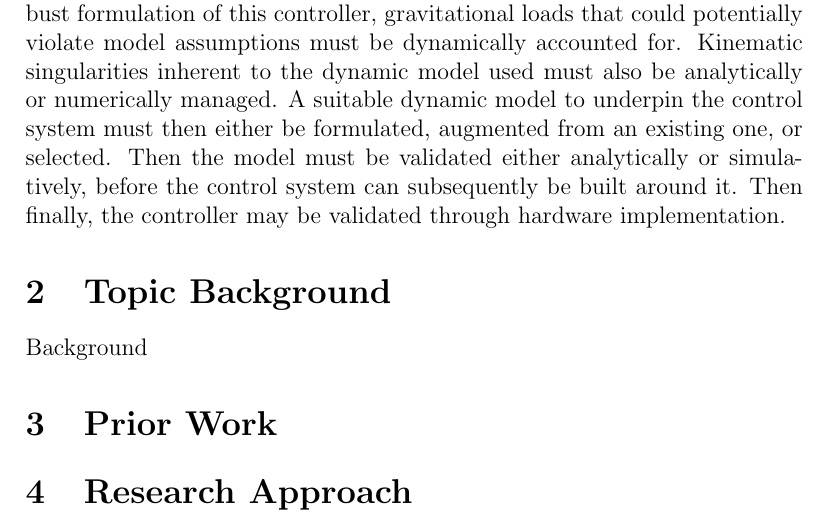
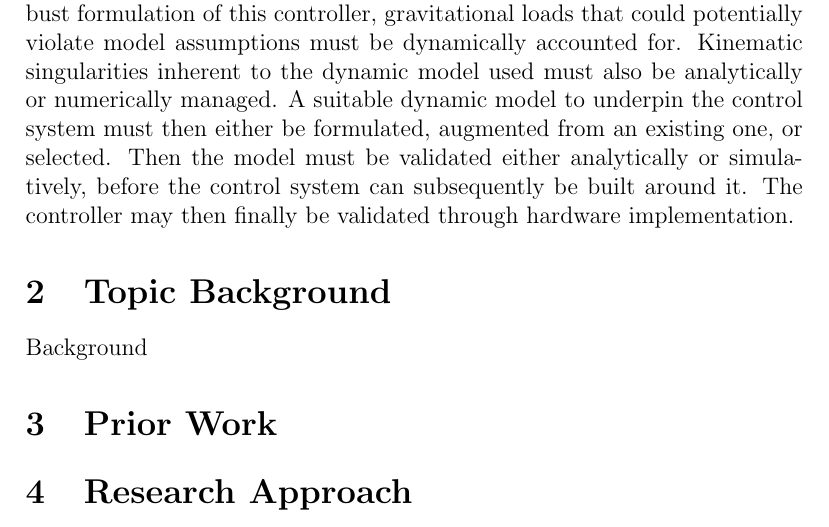
Before and after one commit to nelauliya/MS_Thesis26, a LaTeX document (prospectus/proposal.tex, which reads prospectus/1_abstract/abstract.tex): part of page 4 of 4, cut so that both start at the same text. Compiled offline with pdfLaTeX.

Commit message:
Abstract V1.1: FIxed some grammar

```diff
--- a/prospectus/1_abstract/abstract.tex
+++ b/prospectus/1_abstract/abstract.tex
@@ -16,7 +16,7 @@ This thesis thus aims to develop a three-dimensional, model-based, closed loop d
 %In the interest of leveraging the "physical guarantees" afforded to us by a dynamic model to eventually allow for safety certification, the controller that this work aims to develop shall be a model-based one.
 To develop a robust formulation of this controller, gravitational loads that could potentially violate model assumptions must be dynamically accounted for. Kinematic singularities inherent to the dynamic model used must also be analytically or numerically managed.
 %----------| 5. Research approach and experiments to be done (2-3 stnc.)
-A suitable dynamic model to underpin the control system must then either be formulated, augmented from an existing one, or selected. Then the model must be validated either analytically or simulatively, before the control system can subsequently be built around it. Then finally, the controller may be validated through hardware implementation.
+A suitable dynamic model to underpin the control system must then either be formulated, augmented from an existing one, or selected. Then the model must be validated either analytically or simulatively, before the control system can subsequently be built around it. The controller may then finally be validated through hardware implementation.
 
 %----------| 6. Future directions to address THIS work's limitations OR statement referring back to start (1 stnc.)
 %Probably won't need this part
```
Also changed, not shown: prospectus/proposal.pdf, 3 other files.
